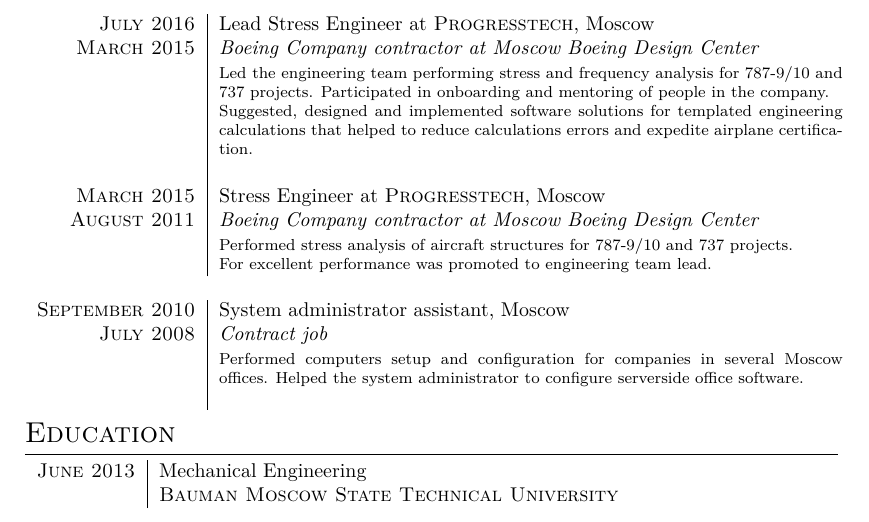
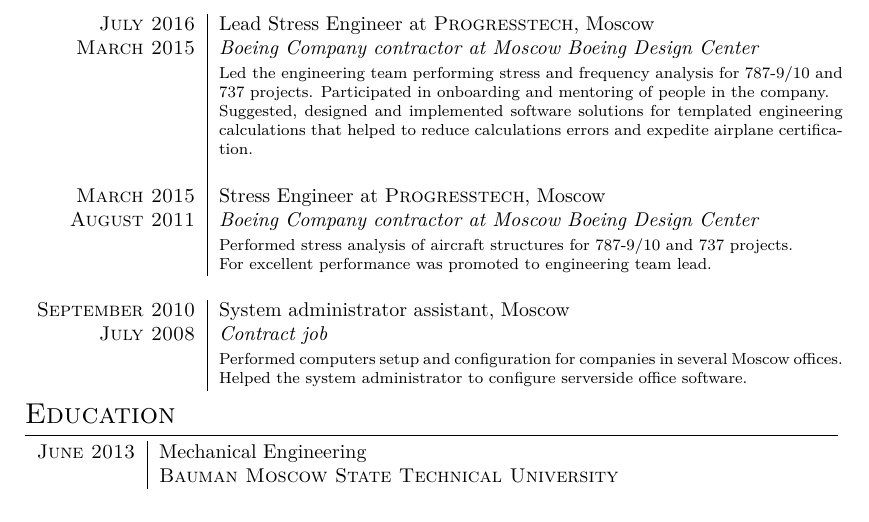
Before and after one commit to bokshitsky/cv, a LaTeX CV (cv.tex): part of the page, cut so that both start at the same text. Compiled offline with XeLaTeX.

Commit message:
fix newline

```diff
--- a/cv.tex
+++ b/cv.tex
@@ -86,7 +86,7 @@
   \textsc{September 2010} & System administrator assistant, Moscow \\
   \textsc{July 2008} & \emph{Contract job} \\
   & \footnotesize{
-      Performed computers setup and configuration for companies in several Moscow offices. Helped the system administrator to configure serverside office software.\newline
+      Performed computers setup and configuration for companies in several Moscow offices. Helped the system administrator to configure serverside office software.
   }
 
 \end{tabular}
```
Also changed, not shown: cv.pdf.
